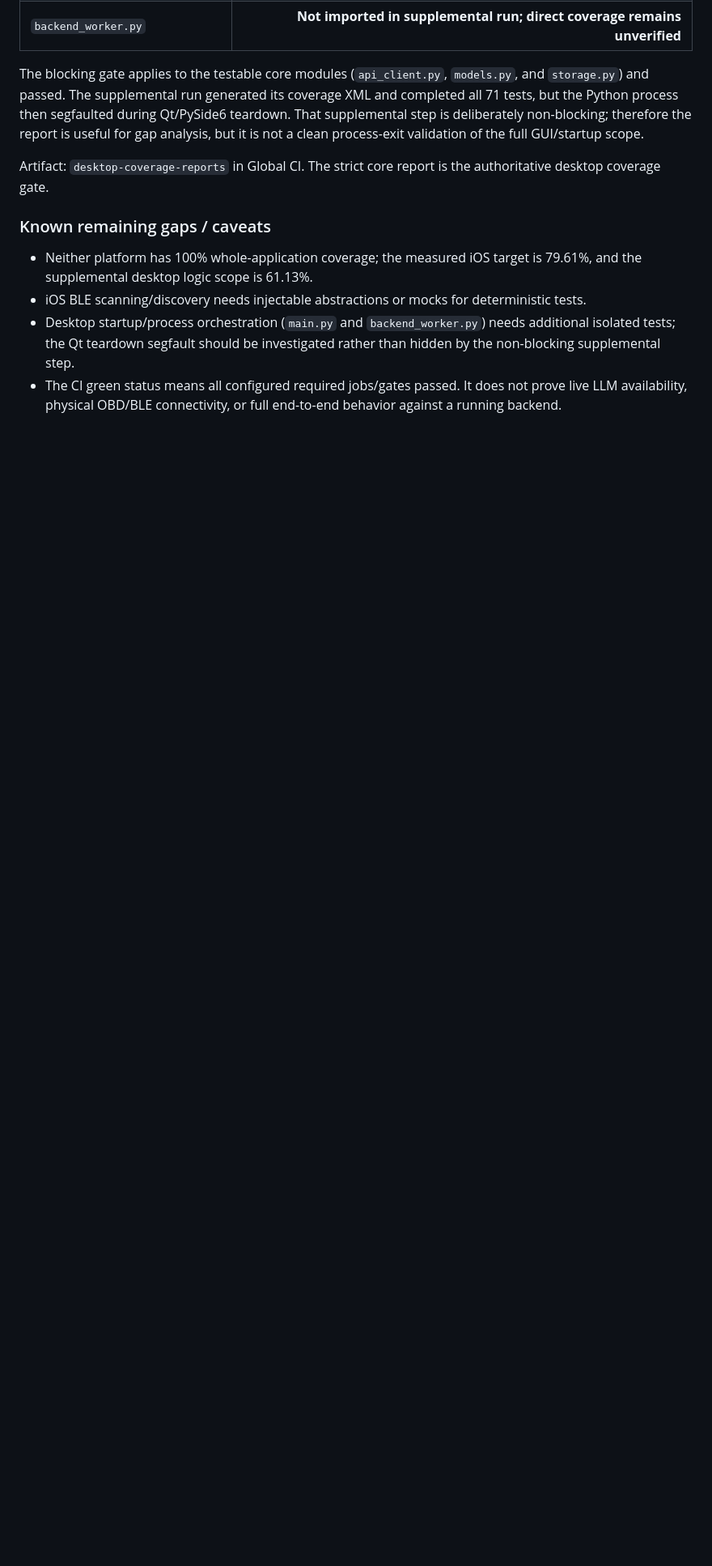
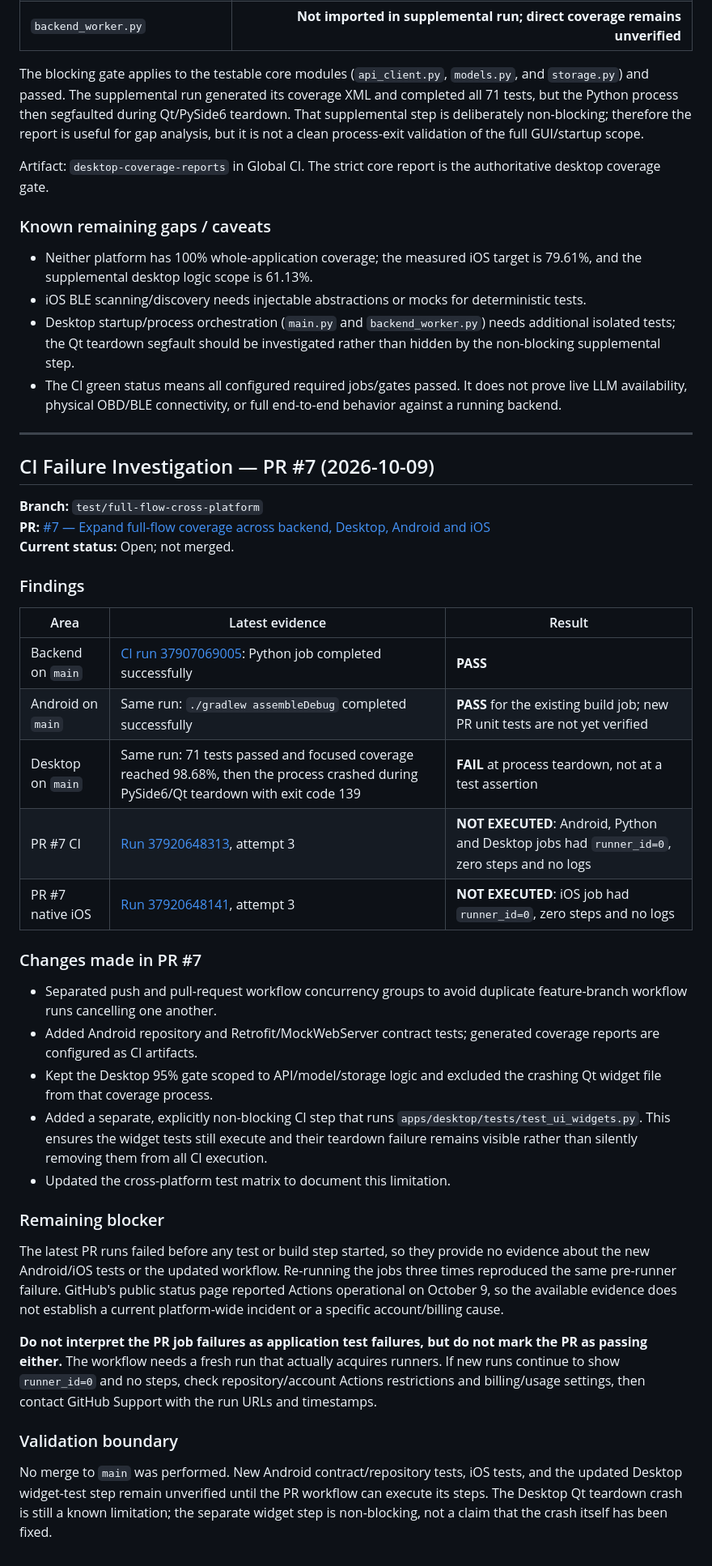
Before and after one commit to Grigor1995/AI-CAR-SCANER, a Markdown page: report.md, the part around the change. Shown at 81% size. Drawn GitHub-style; blank space fills up the shorter version.

Commit message:
docs(report): record PR #7 failure investigation and remaining blockers

```diff
--- a/report.md
+++ b/report.md
@@ -170,3 +170,40 @@ Artifact: `desktop-coverage-reports` in Global CI. The strict core report is the
 - iOS BLE scanning/discovery needs injectable abstractions or mocks for deterministic tests.
 - Desktop startup/process orchestration (`main.py` and `backend_worker.py`) needs additional isolated tests; the Qt teardown segfault should be investigated rather than hidden by the non-blocking supplemental step.
 - The CI green status means all configured required jobs/gates passed. It does not prove live LLM availability, physical OBD/BLE connectivity, or full end-to-end behavior against a running backend.
+
+
+---
+
+## CI Failure Investigation — PR #7 (2026-10-09)
+
+**Branch:** `test/full-flow-cross-platform`
+**PR:** [#7 — Expand full-flow coverage across backend, Desktop, Android and iOS](https://github.com/Grigor1995/AI-CAR-SCANER/pull/7)
+**Current status:** Open; not merged.
+
+### Findings
+
+| Area | Latest evidence | Result |
+|---|---|---|
+| Backend on `main` | [CI run 37907069005](https://github.com/Grigor1995/AI-CAR-SCANER/actions/runs/37907069005): Python job completed successfully | **PASS** |
+| Android on `main` | Same run: `./gradlew assembleDebug` completed successfully | **PASS** for the existing build job; new PR unit tests are not yet verified |
+| Desktop on `main` | Same run: 71 tests passed and focused coverage reached 98.68%, then the process crashed during PySide6/Qt teardown with exit code 139 | **FAIL** at process teardown, not at a test assertion |
+| PR #7 CI | [Run 37920648313](https://github.com/Grigor1995/AI-CAR-SCANER/actions/runs/37920648313), attempt 3 | **NOT EXECUTED**: Android, Python and Desktop jobs had `runner_id=0`, zero steps and no logs |
+| PR #7 native iOS | [Run 37920648141](https://github.com/Grigor1995/AI-CAR-SCANER/actions/runs/37920648141), attempt 3 | **NOT EXECUTED**: iOS job had `runner_id=0`, zero steps and no logs |
+
+### Changes made in PR #7
+
+- Separated push and pull-request workflow concurrency groups to avoid duplicate feature-branch workflow runs cancelling one another.
+- Added Android repository and Retrofit/MockWebServer contract tests; generated coverage reports are configured as CI artifacts.
+- Kept the Desktop 95% gate scoped to API/model/storage logic and excluded the crashing Qt widget file from that coverage process.
+- Added a separate, explicitly non-blocking CI step that runs `apps/desktop/tests/test_ui_widgets.py`. This ensures the widget tests still execute and their teardown failure remains visible rather than silently removing them from all CI execution.
+- Updated the cross-platform test matrix to document this limitation.
+
+### Remaining blocker
+
+The latest PR runs failed before any test or build step started, so they provide no evidence about the new Android/iOS tests or the updated workflow. Re-running the jobs three times reproduced the same pre-runner failure. GitHub's public status page reported Actions operational on October 9, so the available evidence does not establish a current platform-wide incident or a specific account/billing cause.
+
+**Do not interpret the PR job failures as application test failures, but do not mark the PR as passing either.** The workflow needs a fresh run that actually acquires runners. If new runs continue to show `runner_id=0` and no steps, check repository/account Actions restrictions and billing/usage settings, then contact GitHub Support with the run URLs and timestamps.
+
+### Validation boundary
+
+No merge to `main` was performed. New Android contract/repository tests, iOS tests, and the updated Desktop widget-test step remain unverified until the PR workflow can execute its steps. The Desktop Qt teardown crash is still a known limitation; the separate widget step is non-blocking, not a claim that the crash itself has been fixed.
```
